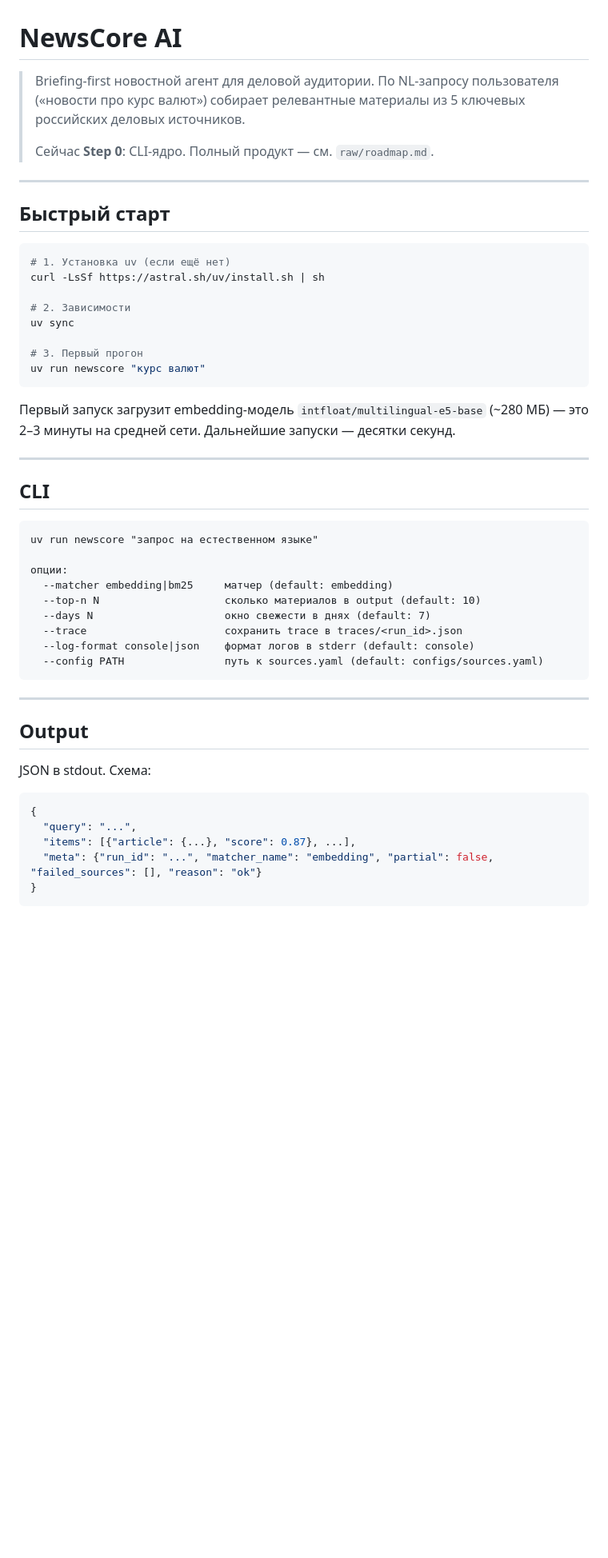
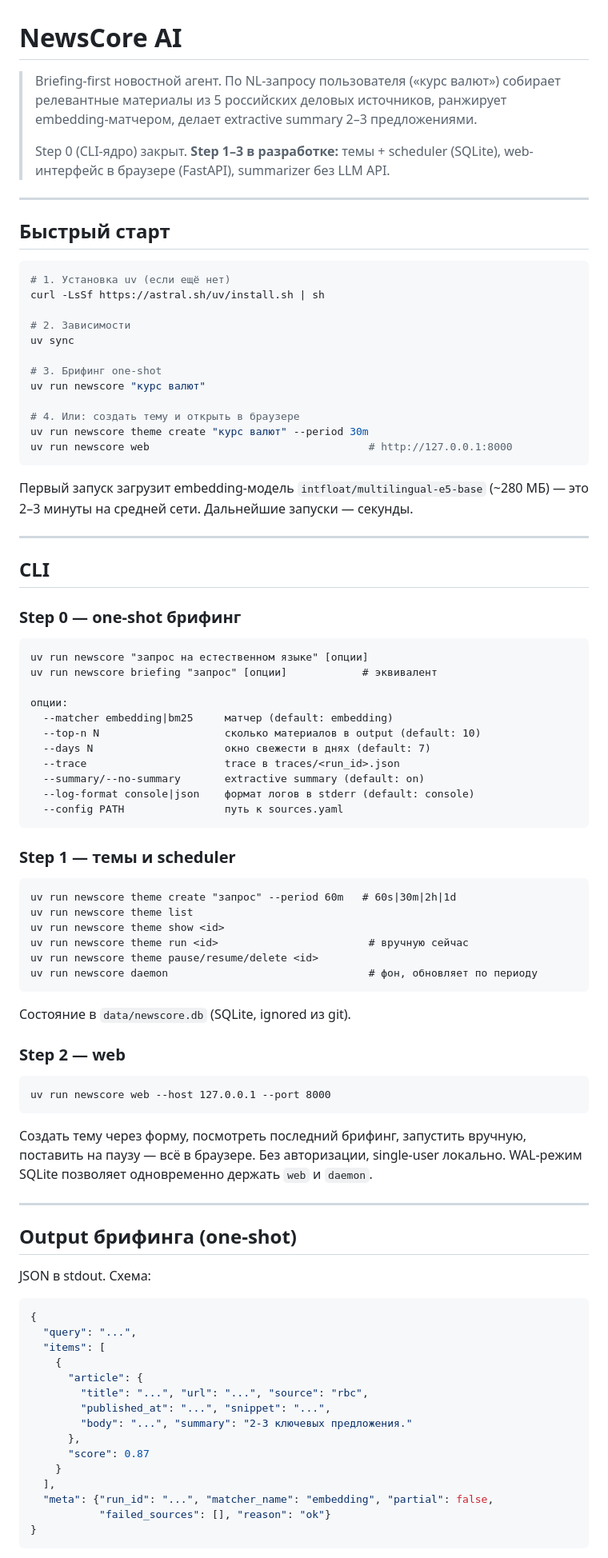
Before and after one commit to Maria2525007/newscore-ai, a Markdown page: README.md, the part around one of its changes. Shown at 80% size. Rendered like a GitHub page; blank space fills up the shorter version.

````diff
--- a/README.md
+++ b/README.md
@@ -1,8 +1,8 @@
 # NewsCore AI
 
-> Briefing-first новостной агент для деловой аудитории. По NL-запросу пользователя («новости про курс валют») собирает релевантные материалы из 5 ключевых российских деловых источников.
+> Briefing-first новостной агент. По NL-запросу пользователя («курс валют») собирает релевантные материалы из 5 российских деловых источников, ранжирует embedding-матчером, делает extractive summary 2–3 предложениями.
 >
-> Сейчас **Step 0**: CLI-ядро. Полный продукт — см. `raw/roadmap.md`.
+> Step 0 (CLI-ядро) закрыт. **Step 1–3 в разработке:** темы + scheduler (SQLite), web-интерфейс в браузере (FastAPI), summarizer без LLM API.
 
 ---
 
@@ -15,39 +15,78 @@ curl -LsSf https://astral.sh/uv/install.sh | sh
 # 2. Зависимости
 uv sync
 
-# 3. Первый прогон
+# 3. Брифинг one-shot
 uv run newscore "курс валют"
+
+# 4. Или: создать тему и открыть в браузере
+uv run newscore theme create "курс валют" --period 30m
+uv run newscore web                                   # http://127.0.0.1:8000
 ```
 
-Первый запуск загрузит embedding-модель `intfloat/multilingual-e5-base` (~280 МБ) — это 2–3 минуты на средней сети. Дальнейшие запуски — десятки секунд.
+Первый запуск загрузит embedding-модель `intfloat/multilingual-e5-base` (~280 МБ) — это 2–3 минуты на средней сети. Дальнейшие запуски — секунды.
 
 ---
 
 ## CLI
 
+### Step 0 — one-shot брифинг
+
 ```
-uv run newscore "запрос на естественном языке"
+uv run newscore "запрос на естественном языке" [опции]
+uv run newscore briefing "запрос" [опции]            # эквивалент
 
 опции:
   --matcher embedding|bm25     матчер (default: embedding)
   --top-n N                    сколько материалов в output (default: 10)
   --days N                     окно свежести в днях (default: 7)
-  --trace                      сохранить trace в traces/<run_id>.json
+  --trace                      trace в traces/<run_id>.json
+  --summary/--no-summary       extractive summary (default: on)
   --log-format console|json    формат логов в stderr (default: console)
-  --config PATH                путь к sources.yaml (default: configs/sources.yaml)
+  --config PATH                путь к sources.yaml
 ```
+
+### Step 1 — темы и scheduler
+
+```
+uv run newscore theme create "запрос" --period 60m   # 60s|30m|2h|1d
+uv run newscore theme list
+uv run newscore theme show <id>
+uv run newscore theme run <id>                        # вручную сейчас
+uv run newscore theme pause/resume/delete <id>
+uv run newscore daemon                                # фон, обновляет по периоду
+```
+
+Состояние в `data/newscore.db` (SQLite, ignored из git).
+
+### Step 2 — web
+
+```
+uv run newscore web --host 127.0.0.1 --port 8000
+```
+
+Создать тему через форму, посмотреть последний брифинг, запустить вручную, поставить на паузу — всё в браузере. Без авторизации, single-user локально. WAL-режим SQLite позволяет одновременно держать `web` и `daemon`.
 
 ---
 
-## Output
+## Output брифинга (one-shot)
 
 JSON в stdout. Схема:
 
 ```json
 {
   "query": "...",
-  "items": [{"article": {...}, "score": 0.87}, ...],
-  "meta": {"run_id": "...", "matcher_name": "embedding", "partial": false, "failed_sources": [], "reason": "ok"}
+  "items": [
+    {
+      "article": {
+        "title": "...", "url": "...", "source": "rbc",
+        "published_at": "...", "snippet": "...",
+        "body": "...", "summary": "2-3 ключевых предложения."
+      },
+      "score": 0.87
+    }
+  ],
+  "meta": {"run_id": "...", "matcher_name": "embedding", "partial": false,
+           "failed_sources": [], "reason": "ok"}
 }
 ```
 
````
Also changed, not shown: other parts of README.md (+32 -19 lines).
